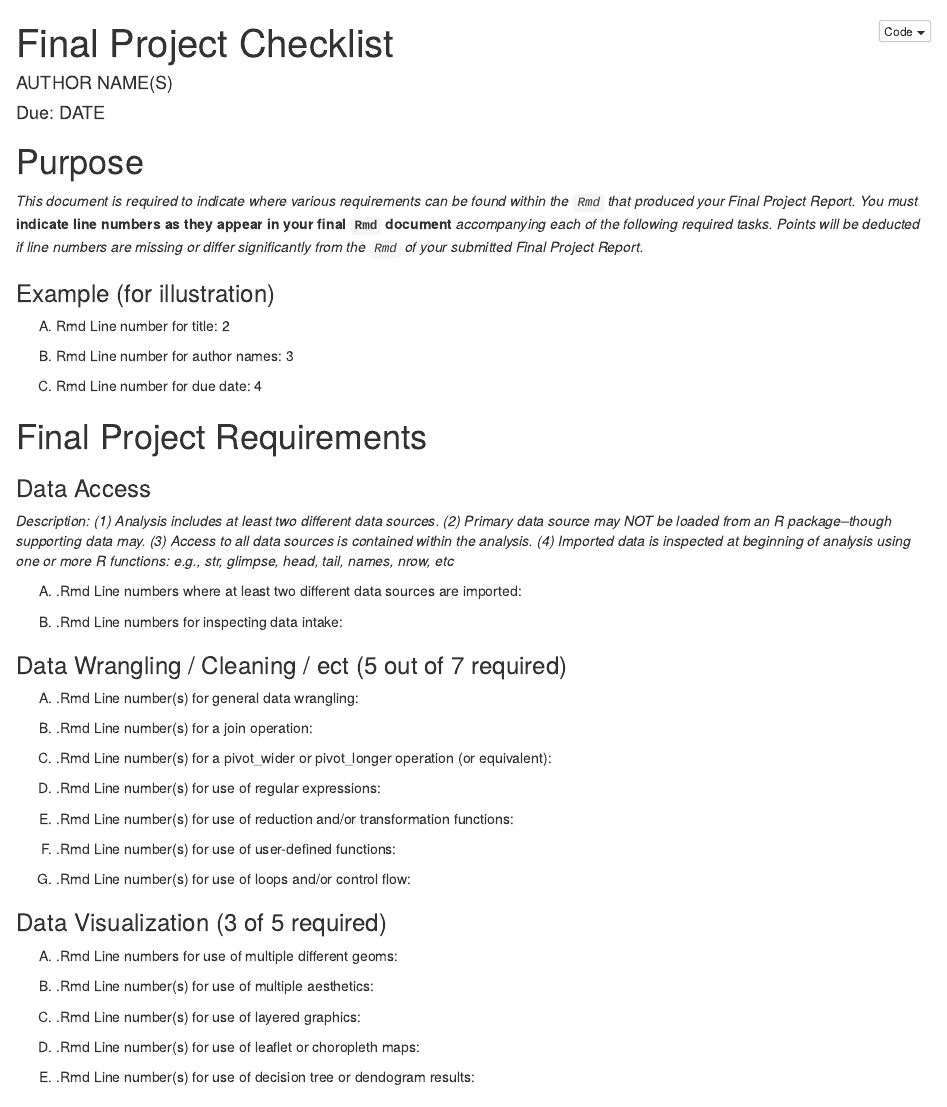
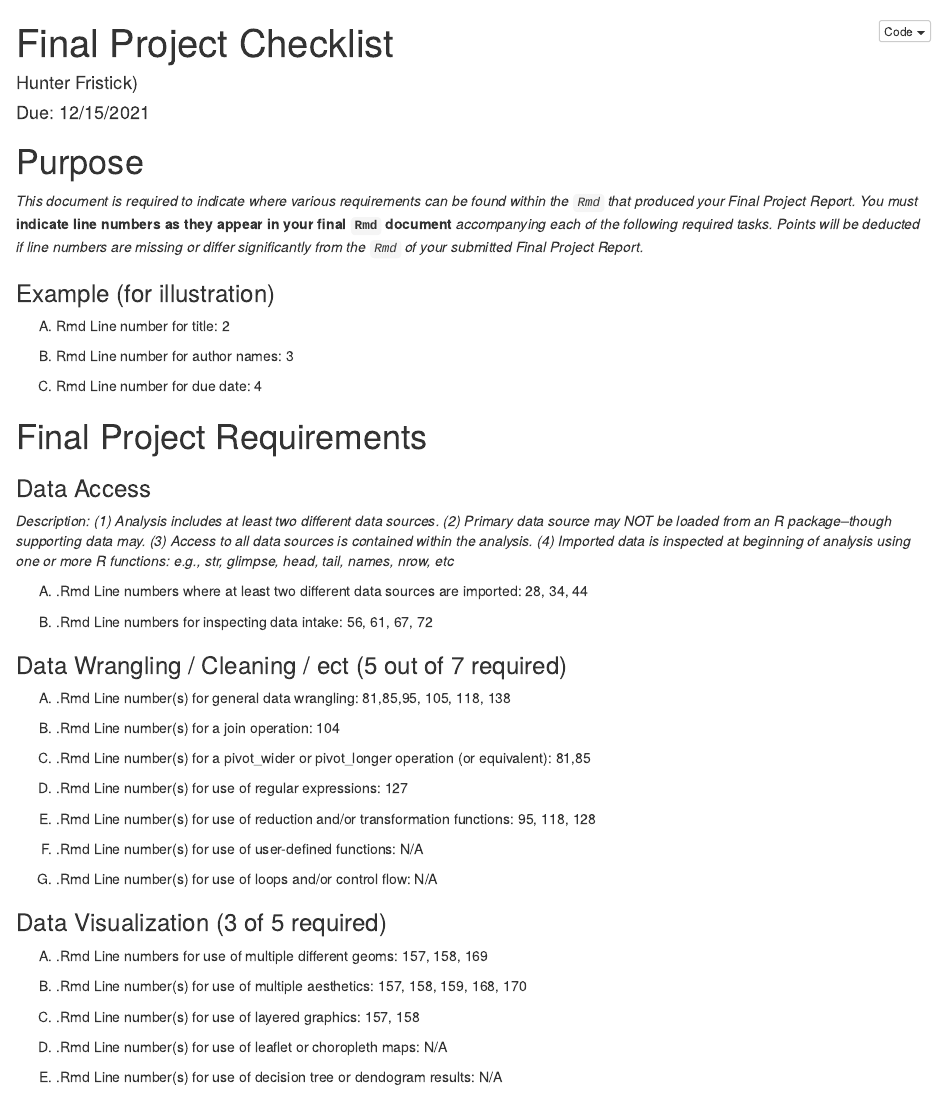
Before and after one commit to stat184-sec2/final-project-report-fristick, an R Markdown document (FinalProject_Checklist.Rmd): the page in a window 1100 px wide, from its top. The pictures show the output file FinalProject_Checklist.nb.html that the author committed with the source, opened offline.

Commit message:
checklist completed

```diff
--- a/FinalProject_Checklist.Rmd
+++ b/FinalProject_Checklist.Rmd
@@ -1,7 +1,7 @@
 ---
 title: 'Final Project Checklist'
-author: "AUTHOR NAME(S)"
-date: "Due: DATE"
+author: "Hunter Fristick)"
+date: "Due: 12/15/2021"
 output: html_notebook
 ---
 
@@ -24,34 +24,34 @@ output: html_notebook
 
 *Description: (1) Analysis includes at least two different data sources. (2) Primary data source may NOT be loaded from an R package--though supporting data may. (3) Access to all data sources is contained within the analysis. (4) Imported data is inspected at beginning of analysis using one or more R functions: e.g., str, glimpse, head, tail, names, nrow, etc*
 
-(A) .Rmd Line numbers where at least two different data sources are imported:
+(A) .Rmd Line numbers where at least two different data sources are imported: 28, 34, 44
 
 
-(B) .Rmd Line numbers for inspecting data intake:
+(B) .Rmd Line numbers for inspecting data intake: 56, 61, 67, 72
 
 
 ### Data Wrangling / Cleaning / ect (5 out of 7 required)
 
 
-(A) .Rmd Line number(s) for general data wrangling:
+(A) .Rmd Line number(s) for general data wrangling: 81,85,95, 105, 118, 138
 
 
-(B) .Rmd Line number(s) for a join operation:
+(B) .Rmd Line number(s) for a join operation: 104
 
 
-(C) .Rmd Line number(s) for a pivot_wider or pivot_longer operation (or equivalent):
+(C) .Rmd Line number(s) for a pivot_wider or pivot_longer operation (or equivalent): 81,85
 
 
-(D) .Rmd Line number(s) for use of regular expressions:
+(D) .Rmd Line number(s) for use of regular expressions: 127
 
 
-(E) .Rmd Line number(s) for use of reduction and/or transformation functions:
+(E) .Rmd Line number(s) for use of reduction and/or transformation functions: 95, 118, 128
 
 
-(F) .Rmd Line number(s) for use of user-defined functions:
+(F) .Rmd Line number(s) for use of user-defined functions: N/A
 
 
-(G) .Rmd Line number(s) for use of loops and/or control flow:
+(G) .Rmd Line number(s) for use of loops and/or control flow: N/A
 
 
 
@@ -60,15 +60,15 @@ output: html_notebook
 ### Data Visualization (3 of 5 required)
 
 
-(A) .Rmd Line numbers for use of multiple different geoms:
+(A) .Rmd Line numbers for use of multiple different geoms: 157, 158, 169
 
-(B) .Rmd Line number(s) for use of multiple aesthetics:
+(B) .Rmd Line number(s) for use of multiple aesthetics:  157, 158, 159, 168, 170
 
-(C) .Rmd Line number(s) for use of layered graphics:
+(C) .Rmd Line number(s) for use of layered graphics: 157, 158
 
-(D) .Rmd Line number(s) for use of leaflet or choropleth maps:
+(D) .Rmd Line number(s) for use of leaflet or choropleth maps:  N/A
 
-(E) .Rmd Line number(s) for use of decision tree or dendogram results:
+(E) .Rmd Line number(s) for use of decision tree or dendogram results:  N/A
 
 
 
```
Also changed, not shown: FinalProject_Checklist.nb.html.
